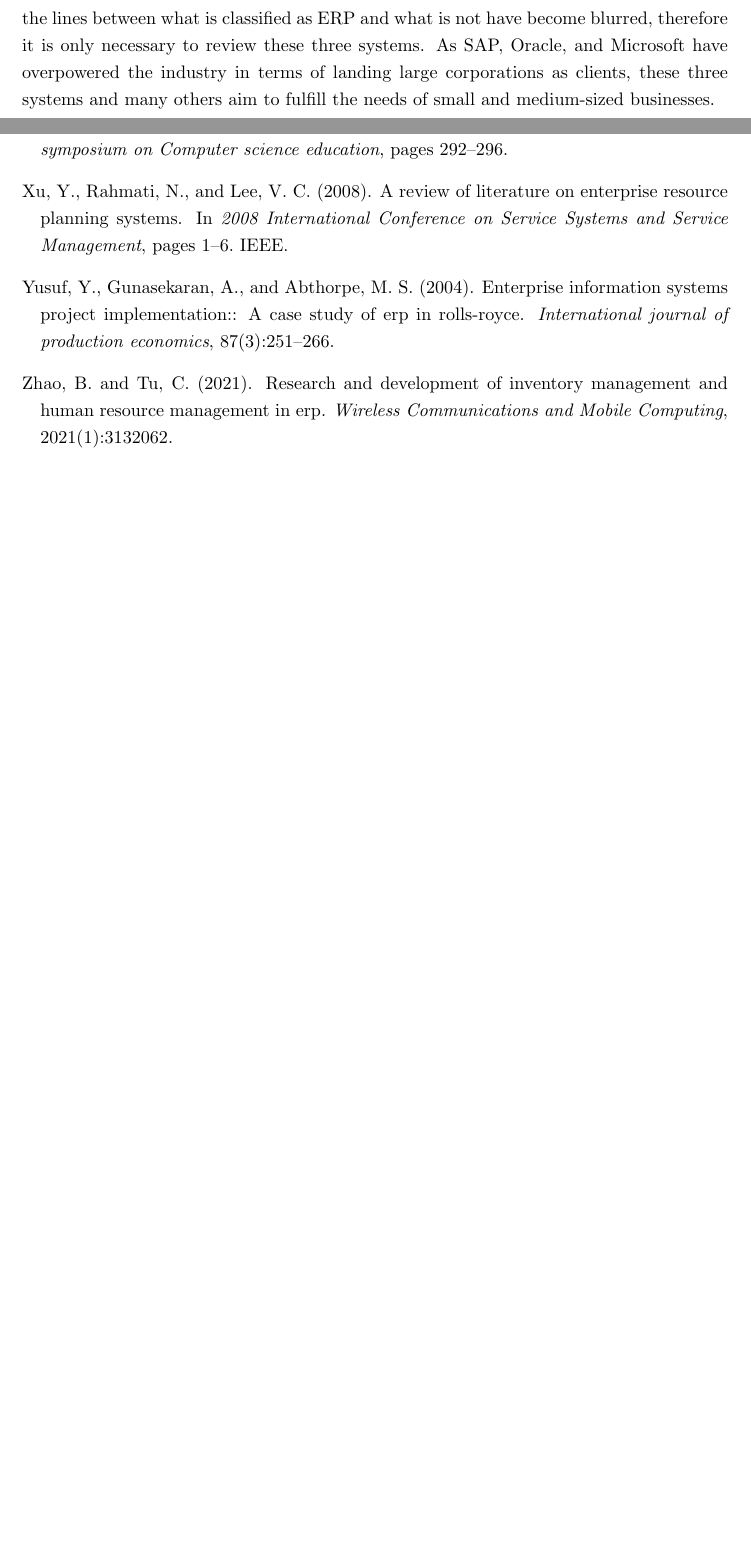
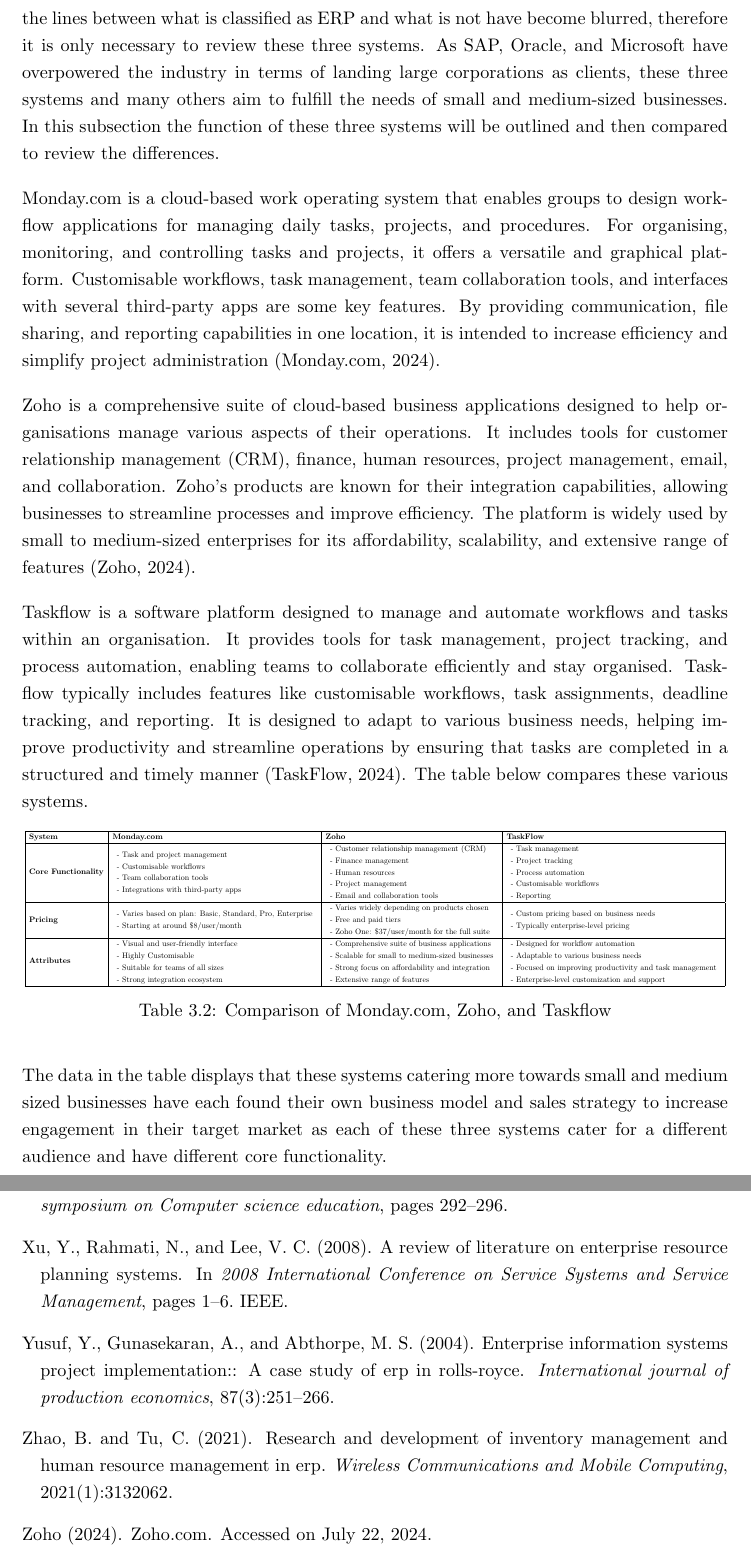
Before and after one commit to Franky-Dee/my-book, a LaTeX thesis (Main.tex, which reads Chapters/3Literatrure_Study.tex): two parts of pages 50 and 65 of 65 before the commit and two parts of pages 50 and 66 of 66 after it, joined at a grey line, cut so that both start at the same text, the shorter picture padded with empty space. Compiled offline with pdfLaTeX.

Commit message:
[IMP] finished section about various competitors in erp

```diff
--- a/Chapters/3Literatrure_Study.tex
+++ b/Chapters/3Literatrure_Study.tex
@@ -140,7 +140,82 @@
 \end{table}
 \par{The table shows that all three of these systems perform similarly across the measurement categories, however it seems SAP remains the most popular and sits in the middle of the three systems when it comes down to cost of ownership and is the most successful in terms of realising the anticipated benefits of system implementation.}
 \subsubsection{Monday.com, Zoho, and Taskflow}
-\par{These are the three relevant systems when it comes to the ERP system in South Africa. While there are other competitors such as ClickUp, not all available systems will be reviewed in this research paper as there are large amounts of ERP systems available and the lines between what is classified as ERP and what is not have become blurred, therefore it is only necessary to review these three systems. As SAP, Oracle, and Microsoft have overpowered the industry in terms of landing large corporations as clients, these three systems and many others aim to fulfill the needs of small and medium-sized businesses.}
+\par{These are the three relevant systems when it comes to the ERP system in South Africa. While there are other competitors such as ClickUp, not all available systems will be reviewed in this research paper as there are large amounts of ERP systems available and the lines between what is classified as ERP and what is not have become blurred, therefore it is only necessary to review these three systems. As SAP, Oracle, and Microsoft have overpowered the industry in terms of landing large corporations as clients, these three systems and many others aim to fulfill the needs of small and medium-sized businesses. In this subsection the function of these three systems will be outlined and then compared to review the differences.
+
+Monday.com is a cloud-based work operating system that enables groups to design workflow applications for managing daily tasks, projects, and procedures. For organising, monitoring, and controlling tasks and projects, it offers a versatile and graphical platform. Customisable workflows, task management, team collaboration tools, and interfaces with several third-party apps are some key features. By providing communication, file sharing, and reporting capabilities in one location, it is intended to increase efficiency and simplify project administration \citep{monday.com}.
+
+Zoho is a comprehensive suite of cloud-based business applications designed to help organisations manage various aspects of their operations. It includes tools for customer relationship management (CRM), finance, human resources, project management, email, and collaboration. Zoho's products are known for their integration capabilities, allowing businesses to streamline processes and improve efficiency. The platform is widely used by small to medium-sized enterprises for its affordability, scalability, and extensive range of features \citep{zoho}.
+
+Taskflow is a software platform designed to manage and automate workflows and tasks within an organisation. It provides tools for task management, project tracking, and process automation, enabling teams to collaborate efficiently and stay organised. Taskflow typically includes features like customisable workflows, task assignments, deadline tracking, and reporting. It is designed to adapt to various business needs, helping improve productivity and streamline operations by ensuring that tasks are completed in a structured and timely manner \citep{taskflow}. The table below compares these various systems.}
+\begin{table}[h!]
+    \centering
+    \resizebox{\textwidth}{!}{
+    \begin{tabular}{|l|l|l|l|}
+    \hline
+    \textbf{System} & \textbf{Monday.com} & \textbf{Zoho} & \textbf{TaskFlow} \\
+    \hline
+    \textbf{Core Functionality} &
+    \begin{tabular}{l}
+    - Task and project management \\
+    - Customisable workflows \\
+    - Team collaboration tools \\
+    - Integrations with third-party apps
+    \end{tabular} &
+    \begin{tabular}{l}
+    - Customer relationship management (CRM) \\
+    - Finance management \\
+    - Human resources \\
+    - Project management \\
+    - Email and collaboration tools
+    \end{tabular} &
+    \begin{tabular}{l}
+    - Task management \\
+    - Project tracking \\
+    - Process automation \\
+    - Customisable workflows \\
+    - Reporting
+    \end{tabular} \\
+    \hline
+    \textbf{Pricing} &
+    \begin{tabular}{l}
+    - Varies based on plan: Basic, Standard, Pro, Enterprise \\
+    - Starting at around \$8/user/month
+    \end{tabular} &
+    \begin{tabular}{l}
+    - Varies widely depending on products chosen \\
+    - Free and paid tiers \\
+    - Zoho One: \$37/user/month for the full suite
+    \end{tabular} &
+    \begin{tabular}{l}
+    - Custom pricing based on business needs \\
+    - Typically enterprise-level pricing
+    \end{tabular} \\
+    \hline
+    \textbf{Attributes} &
+    \begin{tabular}{l}
+    - Visual and user-friendly interface \\
+    - Highly Customisable \\
+    - Suitable for teams of all sizes \\
+    - Strong integration ecosystem
+    \end{tabular} &
+    \begin{tabular}{l}
+    - Comprehensive suite of business applications \\
+    - Scalable for small to medium-sized businesses \\
+    - Strong focus on affordability and integration \\
+    - Extensive range of features
+    \end{tabular} &
+    \begin{tabular}{l}
+    - Designed for workflow automation \\
+    - Adaptable to various business needs \\
+    - Focused on improving productivity and task management \\
+    - Enterprise-level customization and support
+    \end{tabular} \\
+    \hline
+    \end{tabular}
+    }
+    \caption{Comparison of Monday.com, Zoho, and Taskflow}
+\end{table}
+\par{The data in the table displays that these systems catering more towards small and medium sized businesses have each found their own business model and sales strategy to increase engagement in their target market as each of these three systems cater for a different audience and have different core functionality.}
 \subsection{Components of an Industry Approved Software System}
 \subsection{Components of an Industry Approved ERP System}
 
--- a/Main.tex
+++ b/Main.tex
@@ -2,6 +2,8 @@
 
 \usepackage{NWUStyle}
 \usepackage{bibentry}
+\usepackage{graphicx}
+\usepackage{rotating}
 %================================================================================
 
 \begin{document}
```
Also changed, not shown: MyBib.bib (+24 -0 lines), Main.bbl, Main.pdf, 8 other files.
